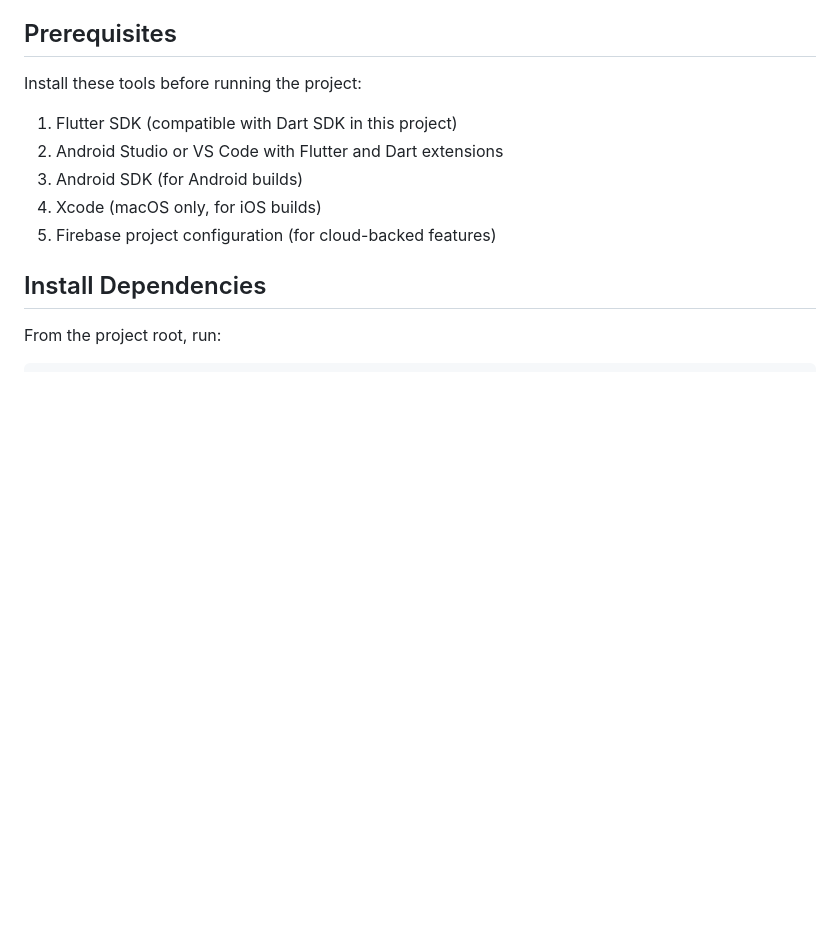
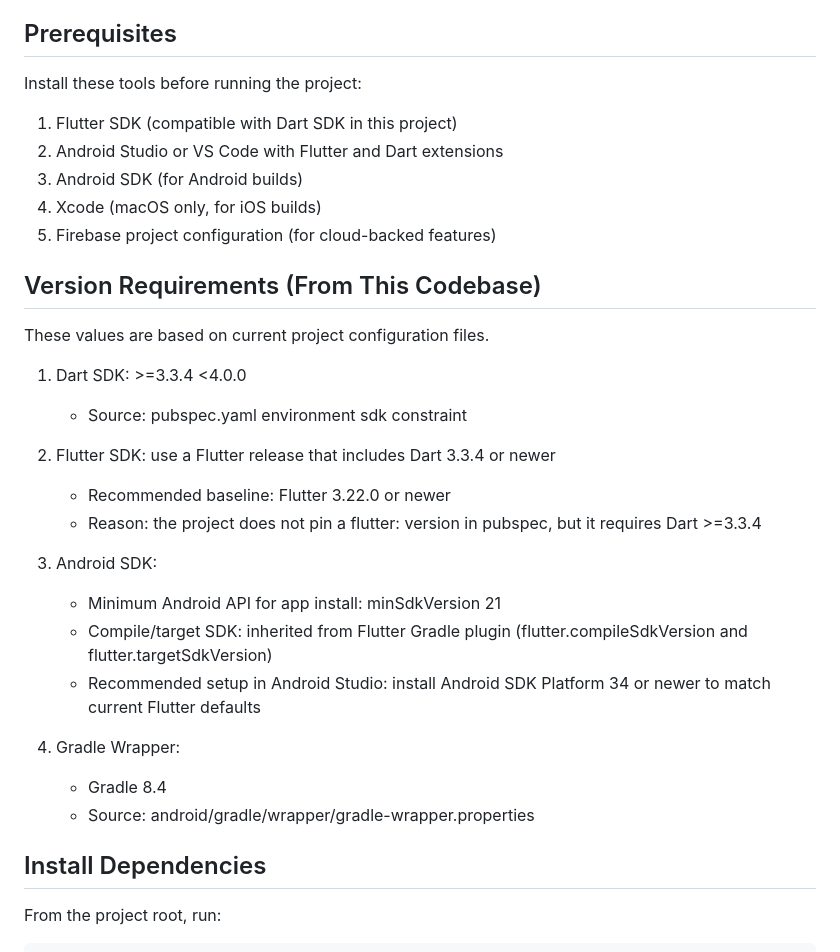
Before and after one commit to git-basa-ai/basa-ai-app, a Markdown page: README.md, the part around the change. GitHub-like rendering; blank space fills up the shorter version.

Commit message:
docs: Add version requirements section to README.md for SDK and Gradle specifications
Co-authored-by: Copilot <copilot@github.com>

```diff
--- a/README.md
+++ b/README.md
@@ -24,6 +24,26 @@ Install these tools before running the project:
 3. Android SDK (for Android builds)
 4. Xcode (macOS only, for iOS builds)
 5. Firebase project configuration (for cloud-backed features)
+
+## Version Requirements (From This Codebase)
+
+These values are based on current project configuration files.
+
+1. Dart SDK: >=3.3.4 <4.0.0
+   - Source: pubspec.yaml environment sdk constraint
+
+2. Flutter SDK: use a Flutter release that includes Dart 3.3.4 or newer
+   - Recommended baseline: Flutter 3.22.0 or newer
+   - Reason: the project does not pin a flutter: version in pubspec, but it requires Dart >=3.3.4
+
+3. Android SDK:
+   - Minimum Android API for app install: minSdkVersion 21
+   - Compile/target SDK: inherited from Flutter Gradle plugin (flutter.compileSdkVersion and flutter.targetSdkVersion)
+   - Recommended setup in Android Studio: install Android SDK Platform 34 or newer to match current Flutter defaults
+
+4. Gradle Wrapper:
+   - Gradle 8.4
+   - Source: android/gradle/wrapper/gradle-wrapper.properties
 
 ## Install Dependencies
 
```
